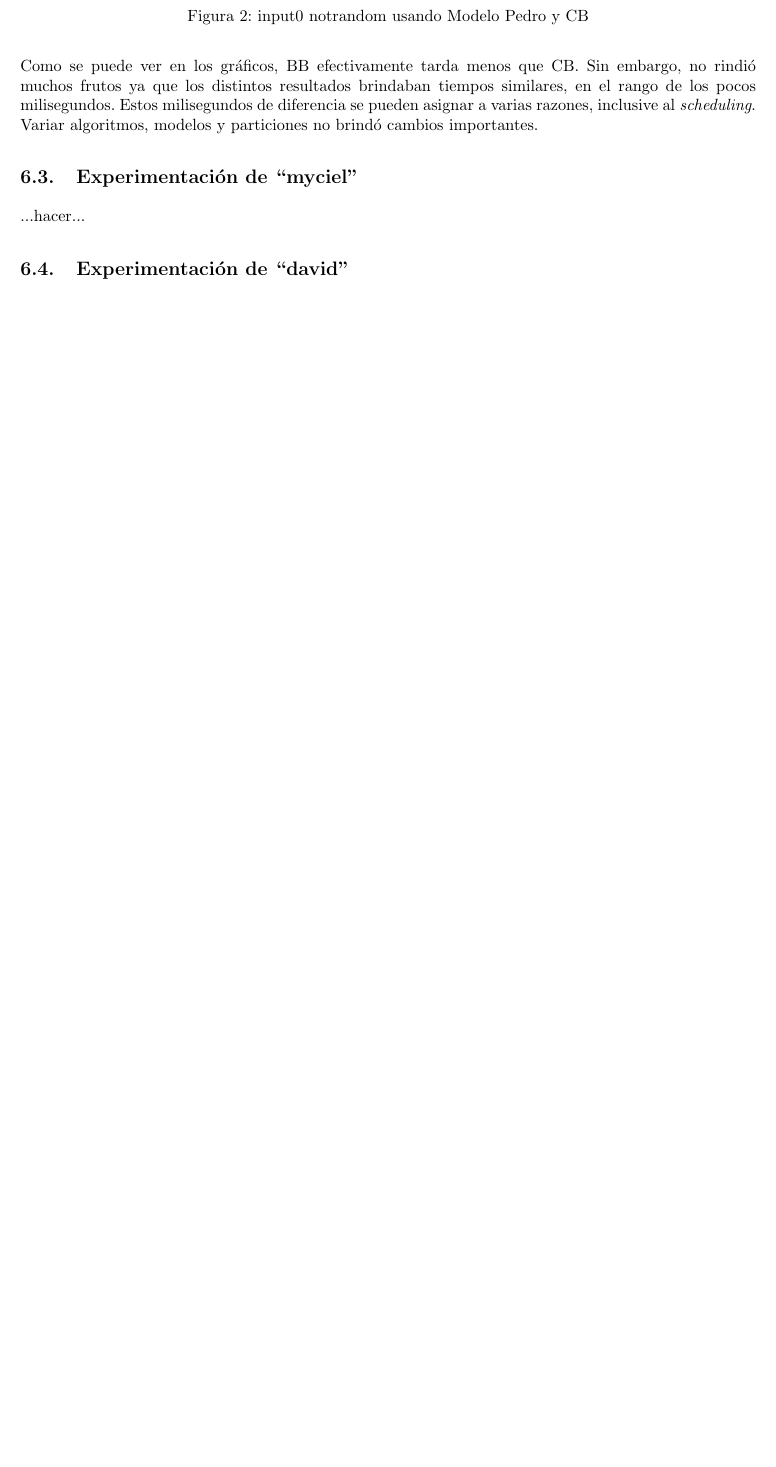
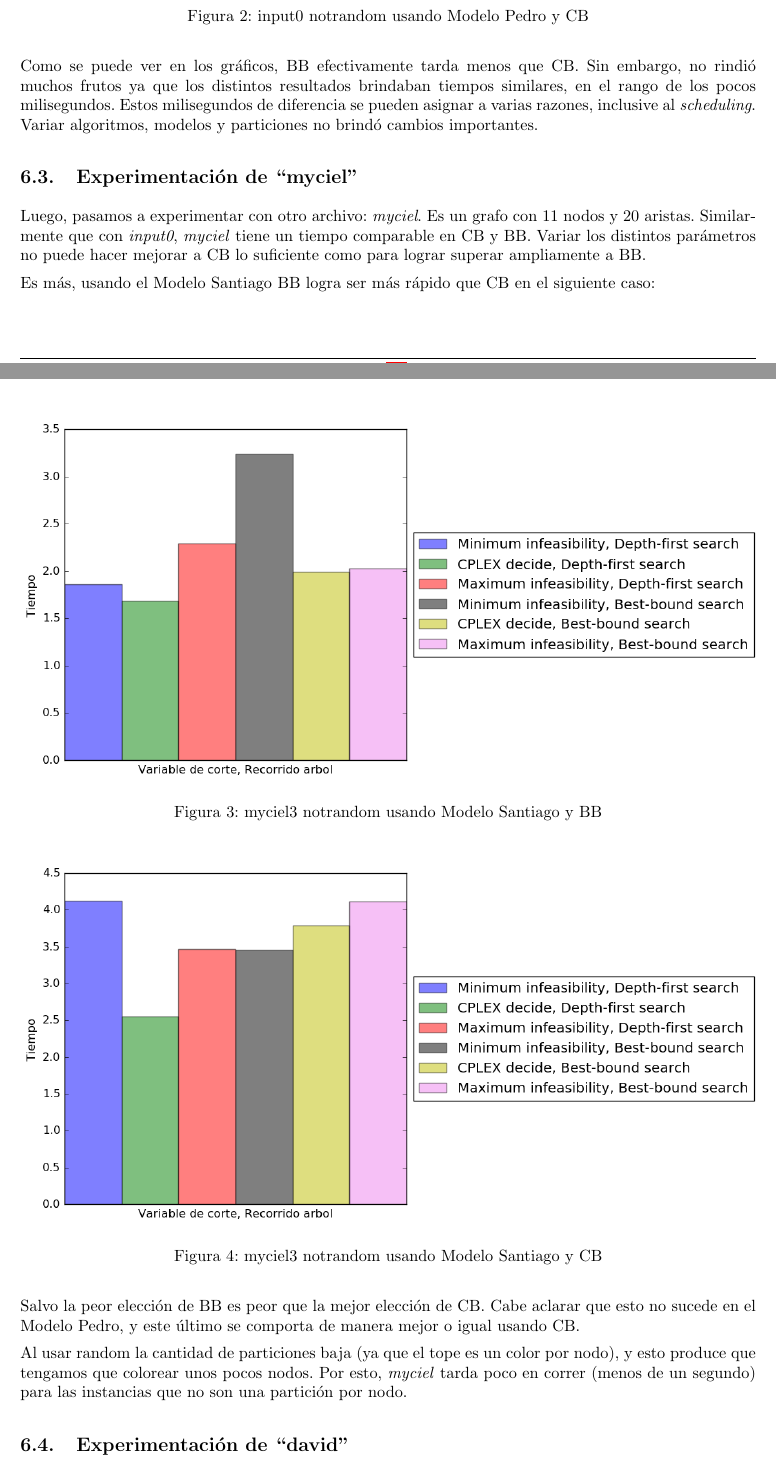
Before and after one commit to peter3110/tp-io, a LaTeX document (informe/informe.tex): part of page 8 of 13 before the commit and two parts of pages 8 and 9 of 16 after it, the two joined at a grey line, cut so that both start at the same text, the shorter picture padded with empty space. Compiled offline with pdfLaTeX.

Commit message:
agrego david y comparacion modelos

```diff
--- a/informe/informe.tex
+++ b/informe/informe.tex
@@ -409,7 +409,16 @@ Como se puede ver en los gráficos, BB efectivamente tarda menos que CB. Sin emb
 
 \subsection{Experimentación de ``myciel''}
 
-...hacer...
+Luego, pasamos a experimentar con otro archivo: \emph{myciel}. Es un grafo con 11 nodos y 20 aristas. Similarmente que con \emph{input0}, \textit{myciel} tiene un tiempo comparable en CB y BB. Variar los distintos parámetros no puede hacer mejorar a CB lo suficiente como para lograr superar ampliamente a BB.
+
+Es más, usando el Modelo Santiago BB logra ser más rápido que CB en el siguiente caso:
+
+\diagramavfig{myciel3_notrandom_1_bb_1_segunJuntada}{myciel3 notrandom usando Modelo Santiago y BB}
+\diagramavfig{myciel3_notrandom_1_cb_1_segunJuntada}{myciel3 notrandom usando Modelo Santiago y CB}
+
+Salvo la peor elección de BB es peor que la mejor elección de CB. Cabe aclarar que esto no sucede en el Modelo Pedro, y este último se comporta de manera mejor o igual usando CB.
+
+Al usar random la cantidad de particiones baja (ya que el tope es un color por nodo), y esto produce que tengamos que colorear unos pocos nodos. Por esto, \textit{myciel} tarda poco en correr (menos de un segundo) para las instancias que no son una partición por nodo.
 
 \subsection{Experimentación de ``david''}
 
@@ -416,0 +428 @@ Como se puede ver en los gráficos, BB efectivamente tarda menos que CB. Sin emb
+\diagramavfig{david_notrandom_1_cb_0_segunJuntada}{david notrandom usando Modelo Pedro y CB}
```
Also changed, not shown: informe/informe.tex (26 more changed lines).
